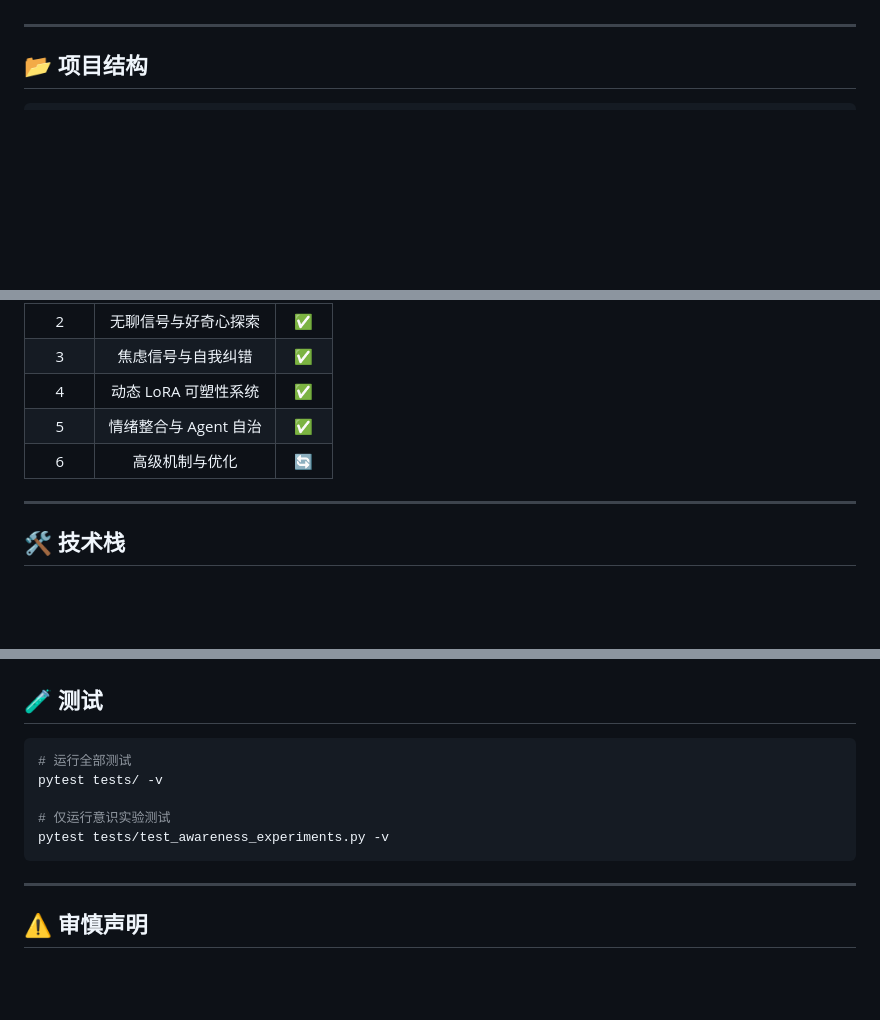
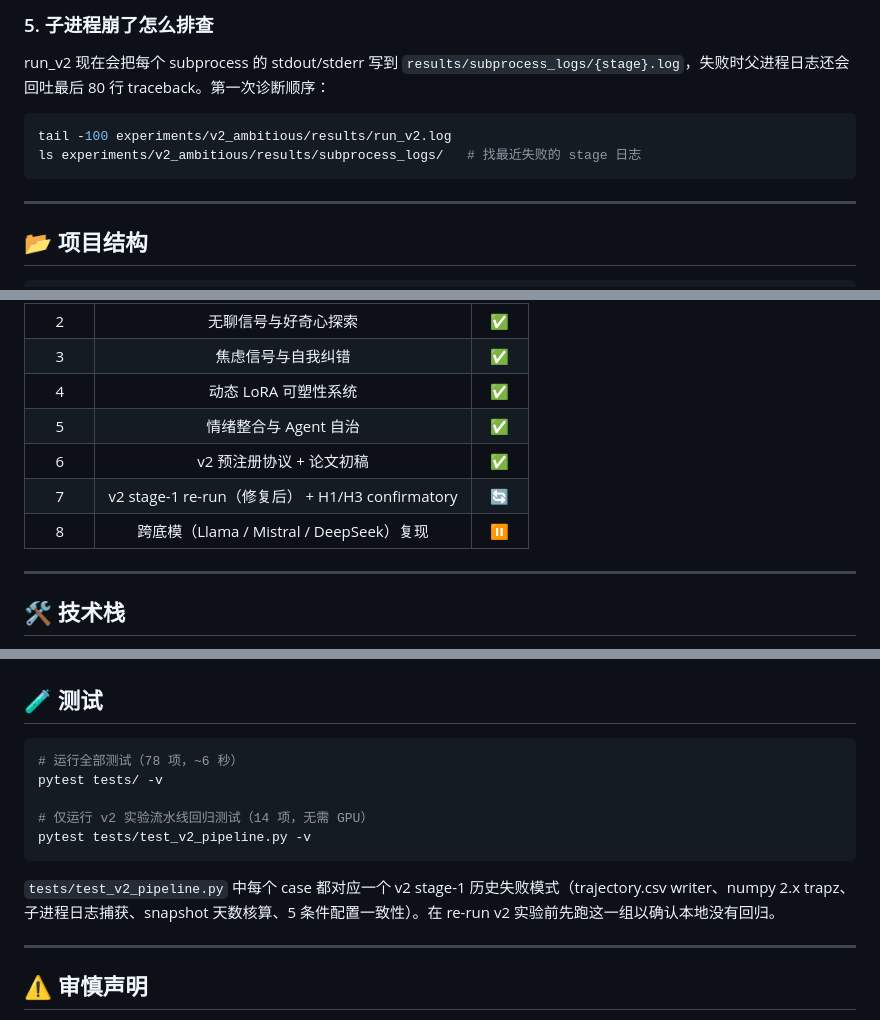
Before and after one commit to xkoo115/TrueMan, a Markdown page: README.md, 3 parts joined by grey strips. Rendered like a GitHub page; blank space fills up the shorter version.

````diff
--- a/README.md
+++ b/README.md
@@ -176,3 +220,11 @@ python run_baseline.py \
+### 5. 子进程崩了怎么排查
+
+run_v2 现在会把每个 subprocess 的 stdout/stderr 写到 `results/subprocess_logs/{stage}.log`，失败时父进程日志还会回吐最后 80 行 traceback。第一次诊断顺序：
+
+```bash
+tail -100 experiments/v2_ambitious/results/run_v2.log
+ls experiments/v2_ambitious/results/subprocess_logs/   # 找最近失败的 stage 日志
+```
 
 ---
 
@@ -289,7 +357,9 @@ TrueMan 的设计基于计算神经科学的前沿研究：
 | 3 | 焦虑信号与自我纠错 | ✅ |
 | 4 | 动态 LoRA 可塑性系统 | ✅ |
 | 5 | 情绪整合与 Agent 自治 | ✅ |
-| 6 | 高级机制与优化 | 🔄 |
+| 6 | v2 预注册协议 + 论文初稿 | ✅ |
+| 7 | v2 stage-1 re-run（修复后） + H1/H3 confirmatory | 🔄 |
+| 8 | 跨底模（Llama / Mistral / DeepSeek）复现 | ⏸ |
 
 ---
 
@@ -306,12 +376,14 @@ TrueMan 的设计基于计算神经科学的前沿研究：
 ## 🧪 测试
 
 ```bash
-# 运行全部测试
+# 运行全部测试（78 项，~6 秒）
 pytest tests/ -v
 
-# 仅运行意识实验测试
-pytest tests/test_awareness_experiments.py -v
+# 仅运行 v2 实验流水线回归测试（14 项，无需 GPU）
+pytest tests/test_v2_pipeline.py -v
 ```
+
+`tests/test_v2_pipeline.py` 中每个 case 都对应一个 v2 stage-1 历史失败模式（trajectory.csv writer、numpy 2.x trapz、子进程日志捕获、snapshot 天数核算、5 条件配置一致性）。在 re-run v2 实验前先跑这一组以确认本地没有回归。
 
 ---
 
````
Also changed, not shown: other parts of README.md (+113 -53 lines).
